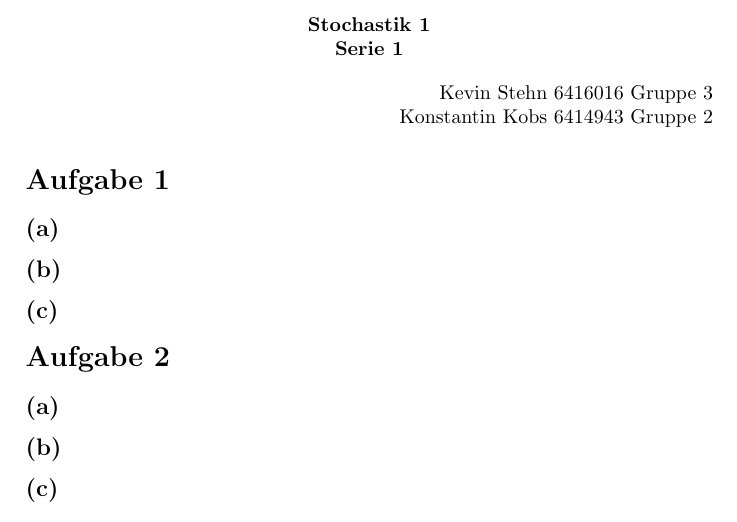
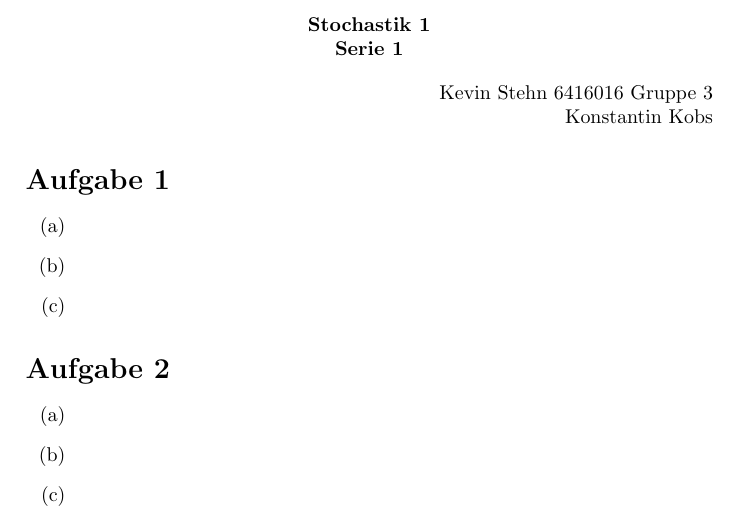
Before and after one commit to xanatos1992/Stochastik1, a LaTeX document (Vorlage/Stochastik1-Vorlage.tex): part of the page, cut so that both start at the same text. Compiled offline with pdfLaTeX.

Commit message:
Erste kleine Verbesserungen und UTF-8 Kodierung

```diff
--- a/Vorlage/Stochastik1-Vorlage.tex
+++ b/Vorlage/Stochastik1-Vorlage.tex
@@ -1,5 +1,10 @@
 \documentclass[10pt,a4paper]{article}
 \usepackage[utf8]{inputenc}
+\usepackage[german]{babel}
+\usepackage{amsmath}
+\usepackage{amsfonts}
+\usepackage{amssymb}
+
 \begin{document}
 \begin{center}
 \textbf{Stochastik 1 \\ Serie 1 \\}
@@ -7,17 +12,21 @@
 
 \begin{flushright}
 Kevin Stehn 6416016 Gruppe 3 \\
-Konstantin Kobs 6414943 Gruppe 2
+Konstantin Kobs
 \end{flushright}
 
 \section*{Aufgabe 1}
-\subsection*{(a)}
-\subsection*{(b)}
-\subsection*{(c)}
+\begin{itemize}
+\item[(a)]
+\item[(b)]
+\item[(c)]
+\end{itemize}
 
 \section*{Aufgabe 2}
-\subsection*{(a)}
-\subsection*{(b)}
-\subsection*{(c)}
+\begin{itemize}
+\item[(a)]
+\item[(b)]
+\item[(c)]
+\end{itemize}
 
 \section*{Aufgabe 3}
```
Also changed, not shown: Blatt1/Blatt1.tex (+22 -11 lines), Blatt1/Blatt1.pdf, Vorlage/Stochastik1-Vorlage.pdf, Vorlage/Stochastik1-Vorlage.tex (9 more changed lines), 4 other files.
